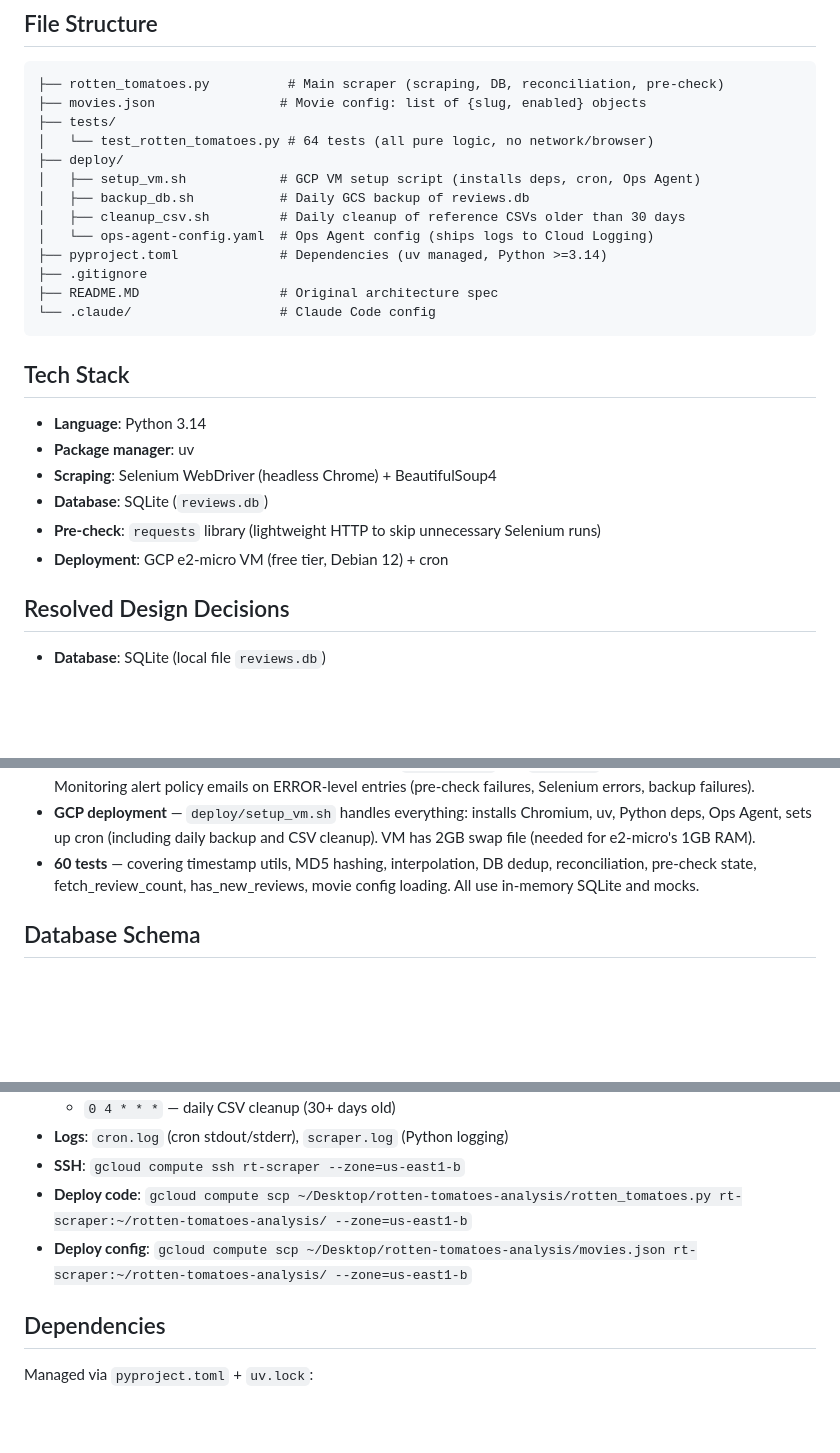
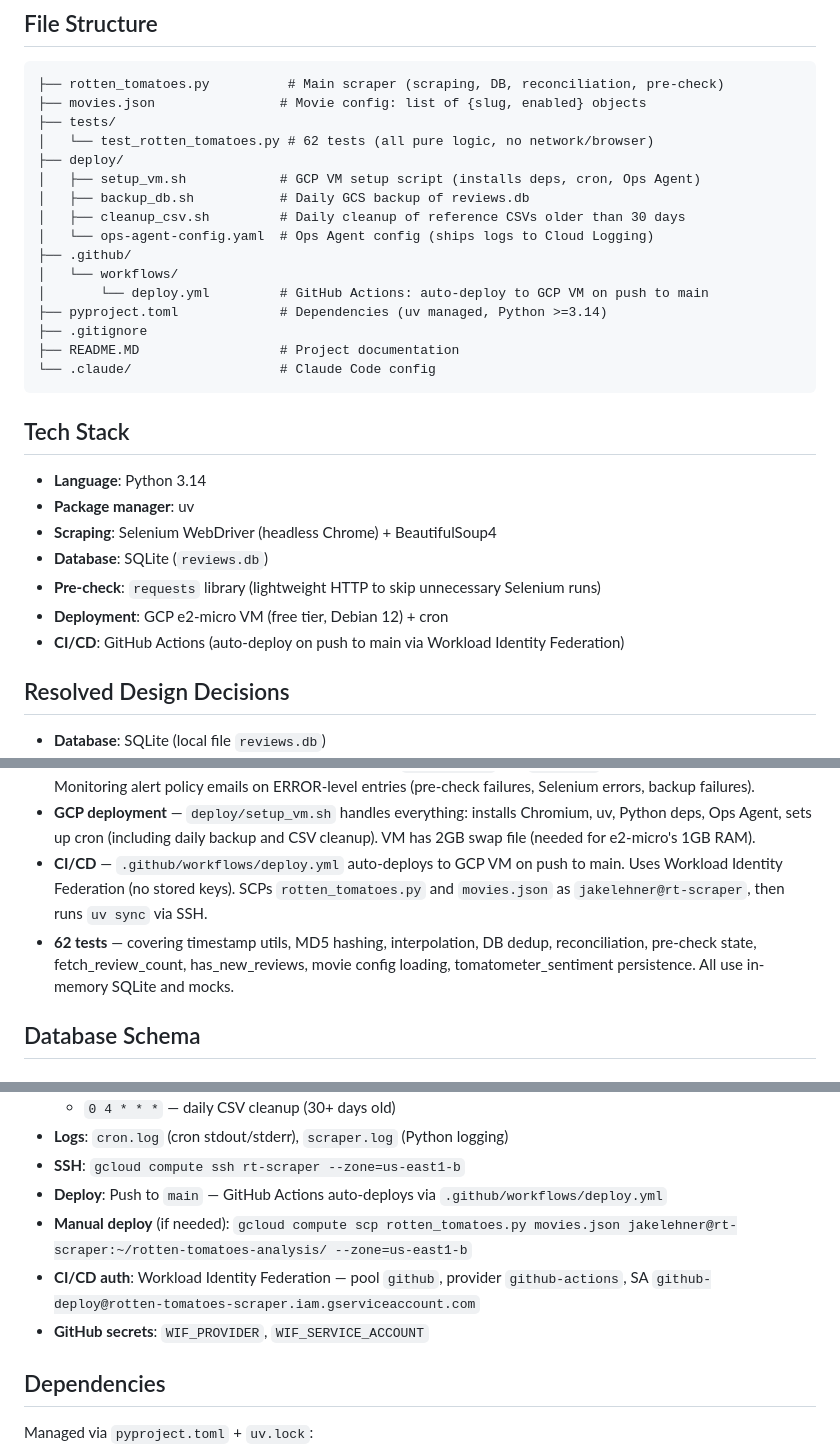
Before and after one commit to jakleh/rotten-tomatoes-analysis, a Markdown page: CLAUDE.md, 3 parts joined by grey strips. GitHub-like rendering; blank space fills up the shorter version.

````diff
--- a/CLAUDE.md
+++ b/CLAUDE.md
@@ -10,15 +10,18 @@ Rotten Tomatoes web scraper that builds a time-series database of movie reviews.
 ├── rotten_tomatoes.py          # Main scraper (scraping, DB, reconciliation, pre-check)
 ├── movies.json                # Movie config: list of {slug, enabled} objects
 ├── tests/
-│   └── test_rotten_tomatoes.py # 64 tests (all pure logic, no network/browser)
+│   └── test_rotten_tomatoes.py # 62 tests (all pure logic, no network/browser)
 ├── deploy/
 │   ├── setup_vm.sh            # GCP VM setup script (installs deps, cron, Ops Agent)
 │   ├── backup_db.sh           # Daily GCS backup of reviews.db
 │   ├── cleanup_csv.sh         # Daily cleanup of reference CSVs older than 30 days
 │   └── ops-agent-config.yaml  # Ops Agent config (ships logs to Cloud Logging)
+├── .github/
+│   └── workflows/
+│       └── deploy.yml         # GitHub Actions: auto-deploy to GCP VM on push to main
 ├── pyproject.toml             # Dependencies (uv managed, Python >=3.14)
 ├── .gitignore
-├── README.MD                  # Original architecture spec
+├── README.MD                  # Project documentation
 └── .claude/                   # Claude Code config
 ```
 
@@ -30,6 +33,7 @@ Rotten Tomatoes web scraper that builds a time-series database of movie reviews.
 - **Database**: SQLite (`reviews.db`)
 - **Pre-check**: `requests` library (lightweight HTTP to skip unnecessary Selenium runs)
 - **Deployment**: GCP e2-micro VM (free tier, Debian 12) + cron
+- **CI/CD**: GitHub Actions (auto-deploy on push to main via Workload Identity Federation)
 
 ## Resolved Design Decisions
 
@@ -56,7 +60,8 @@ Rotten Tomatoes web scraper that builds a time-series database of movie reviews.
 - **CSV cleanup** — `deploy/cleanup_csv.sh` deletes `*_reference.csv` files older than 30 days. Runs daily at 4 AM via cron.
 - **Email notifications** — Google Cloud Ops Agent ships `scraper.log` and `cron.log` to Cloud Logging. Cloud Monitoring alert policy emails on ERROR-level entries (pre-check failures, Selenium errors, backup failures).
 - **GCP deployment** — `deploy/setup_vm.sh` handles everything: installs Chromium, uv, Python deps, Ops Agent, sets up cron (including daily backup and CSV cleanup). VM has 2GB swap file (needed for e2-micro's 1GB RAM).
-- **60 tests** — covering timestamp utils, MD5 hashing, interpolation, DB dedup, reconciliation, pre-check state, fetch_review_count, has_new_reviews, movie config loading. All use in-memory SQLite and mocks.
+- **CI/CD** — `.github/workflows/deploy.yml` auto-deploys to GCP VM on push to main. Uses Workload Identity Federation (no stored keys). SCPs `rotten_tomatoes.py` and `movies.json` as `jakelehner@rt-scraper`, then runs `uv sync` via SSH.
+- **62 tests** — covering timestamp utils, MD5 hashing, interpolation, DB dedup, reconciliation, pre-check state, fetch_review_count, has_new_reviews, movie config loading, tomatometer_sentiment persistence. All use in-memory SQLite and mocks.
 
 ## Database Schema
 
@@ -138,8 +143,10 @@ uv run --group dev pytest tests/ -v
   - `0 4 * * *` — daily CSV cleanup (30+ days old)
 - **Logs**: `cron.log` (cron stdout/stderr), `scraper.log` (Python logging)
 - **SSH**: `gcloud compute ssh rt-scraper --zone=us-east1-b`
-- **Deploy code**: `gcloud compute scp ~/Desktop/rotten-tomatoes-analysis/rotten_tomatoes.py rt-scraper:~/rotten-tomatoes-analysis/ --zone=us-east1-b`
-- **Deploy config**: `gcloud compute scp ~/Desktop/rotten-tomatoes-analysis/movies.json rt-scraper:~/rotten-tomatoes-analysis/ --zone=us-east1-b`
+- **Deploy**: Push to `main` — GitHub Actions auto-deploys via `.github/workflows/deploy.yml`
+- **Manual deploy** (if needed): `gcloud compute scp rotten_tomatoes.py movies.json jakelehner@rt-scraper:~/rotten-tomatoes-analysis/ --zone=us-east1-b`
+- **CI/CD auth**: Workload Identity Federation — pool `github`, provider `github-actions`, SA `github-deploy@rotten-tomatoes-scraper.iam.gserviceaccount.com`
+- **GitHub secrets**: `WIF_PROVIDER`, `WIF_SERVICE_ACCOUNT`
 
 ## Dependencies
 
````
Also changed, not shown: README.MD (+26 -16 lines).
